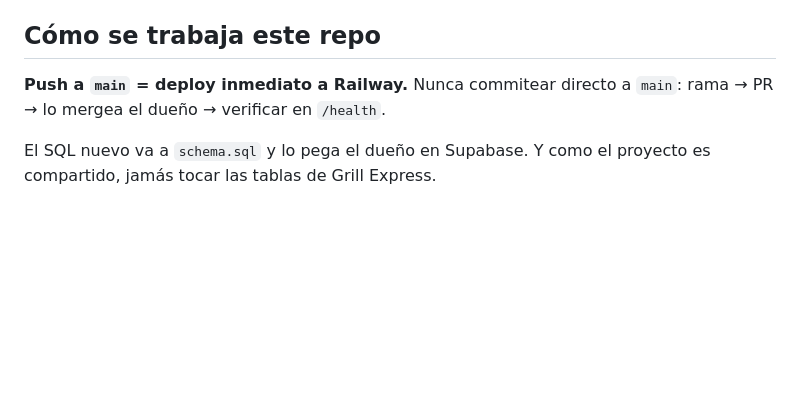
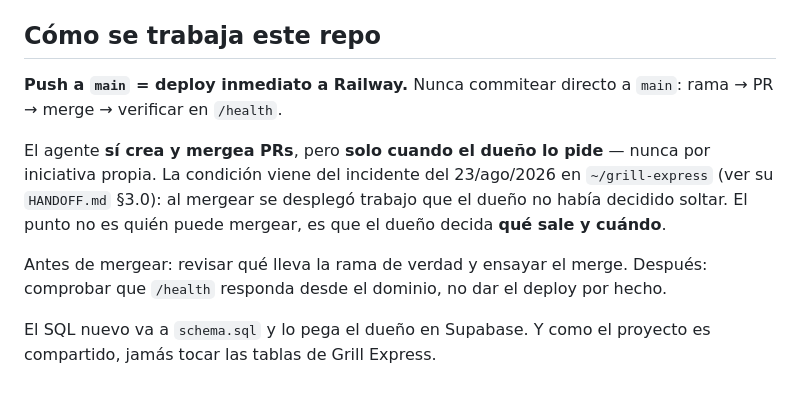
Before and after one commit to fjguajardo67-star/glovis-cicsa-app, a Markdown page: README.md, the part around the change. Drawn GitHub-style; blank space fills up the shorter version.

Commit message:
docs: el agente mergea cuando el dueño lo pide, y verifica el deploy
El README decia "rama → PR → lo mergea el dueño". Eso venia de que gh no estaba
autenticado; desde el 9/sep/2026 si lo esta, asi que la descripcion habia dejado
de corresponder con la realidad.

Lo que NO cambia es la condicion: se mergea cuando el dueno lo pide, nunca por
iniciativa propia. Viene del incidente del 23/ago/2026 (grill-express HANDOFF
§3.0), donde al mergear se desplego trabajo que el dueno no habia decidido
soltar. El punto no es quien puede mergear, es que el decida que sale y cuando
— y aqui push a main es deploy inmediato a Railway.

Agrega revisar la rama y ensayar el merge antes, y comprobar /health despues en
vez de dar el deploy por hecho.

AUDIT_REPORT.md queda sin rastrear a proposito: no es mio.

Solo documentacion.

Co-Authored-By: Claude Opus 5 <noreply@anthropic.com>

```diff
--- a/README.md
+++ b/README.md
@@ -173,7 +173,16 @@ Sin `.env` el servidor arranca pero cualquier ruta que toque la base falla.
 ## Cómo se trabaja este repo
 
 **Push a `main` = deploy inmediato a Railway.** Nunca commitear directo a `main`:
-rama → PR → lo mergea el dueño → verificar en `/health`.
+rama → PR → merge → verificar en `/health`.
+
+El agente **sí crea y mergea PRs**, pero **solo cuando el dueño lo pide** — nunca
+por iniciativa propia. La condición viene del incidente del 23/ago/2026 en
+`~/grill-express` (ver su `HANDOFF.md` §3.0): al mergear se desplegó trabajo que
+el dueño no había decidido soltar. El punto no es quién puede mergear, es que el
+dueño decida **qué sale y cuándo**.
+
+Antes de mergear: revisar qué lleva la rama de verdad y ensayar el merge. Después:
+comprobar que `/health` responda desde el dominio, no dar el deploy por hecho.
 
 El SQL nuevo va a `schema.sql` y lo pega el dueño en Supabase. Y como el proyecto
 es compartido, jamás tocar las tablas de Grill Express.
```
